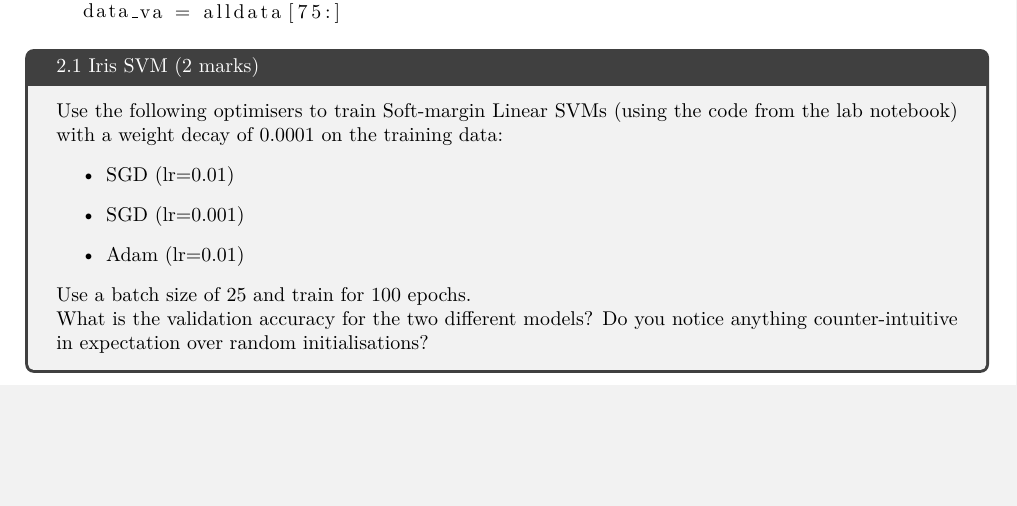
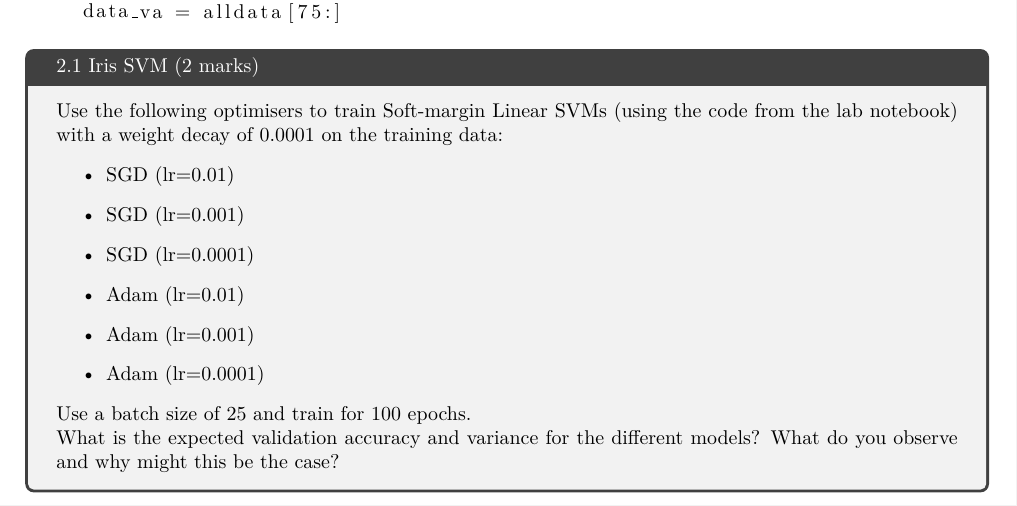
Before and after one commit to ecs-vlc/COMP6258, a LaTeX problem sheet (exercises/lab3/lab3ex.tex): part of page 2 of 2, cut so that both start at the same text, the shorter picture padded with empty space. Compiled offline with pdfLaTeX.

Commit message:
lab update

```diff
--- a/exercises/lab3/lab3ex.tex
+++ b/exercises/lab3/lab3ex.tex
@@ -87,11 +87,14 @@ Use the following optimisers to train Soft-margin Linear SVMs (using the code fr
 \begin{itemize}
 	\item SGD (lr=0.01)
 	\item SGD (lr=0.001)
+	\item SGD (lr=0.0001)
 	\item Adam (lr=0.01)
+	\item Adam (lr=0.001)
+	\item Adam (lr=0.0001)
 \end{itemize}
 Use a batch size of 25 and train for 100 epochs.
 
-What is the validation accuracy for the two different models? Do you notice anything counter-intuitive in expectation over random initialisations?
+What is the expected validation accuracy and variance for the different models? What do you observe and why might this be the case?
 \end{tcolorbox}
 
 \end{document}
```
Also changed, not shown: docs/labex/lab3ex.pdf, exercises/lab3/lab3ex.pdf.
